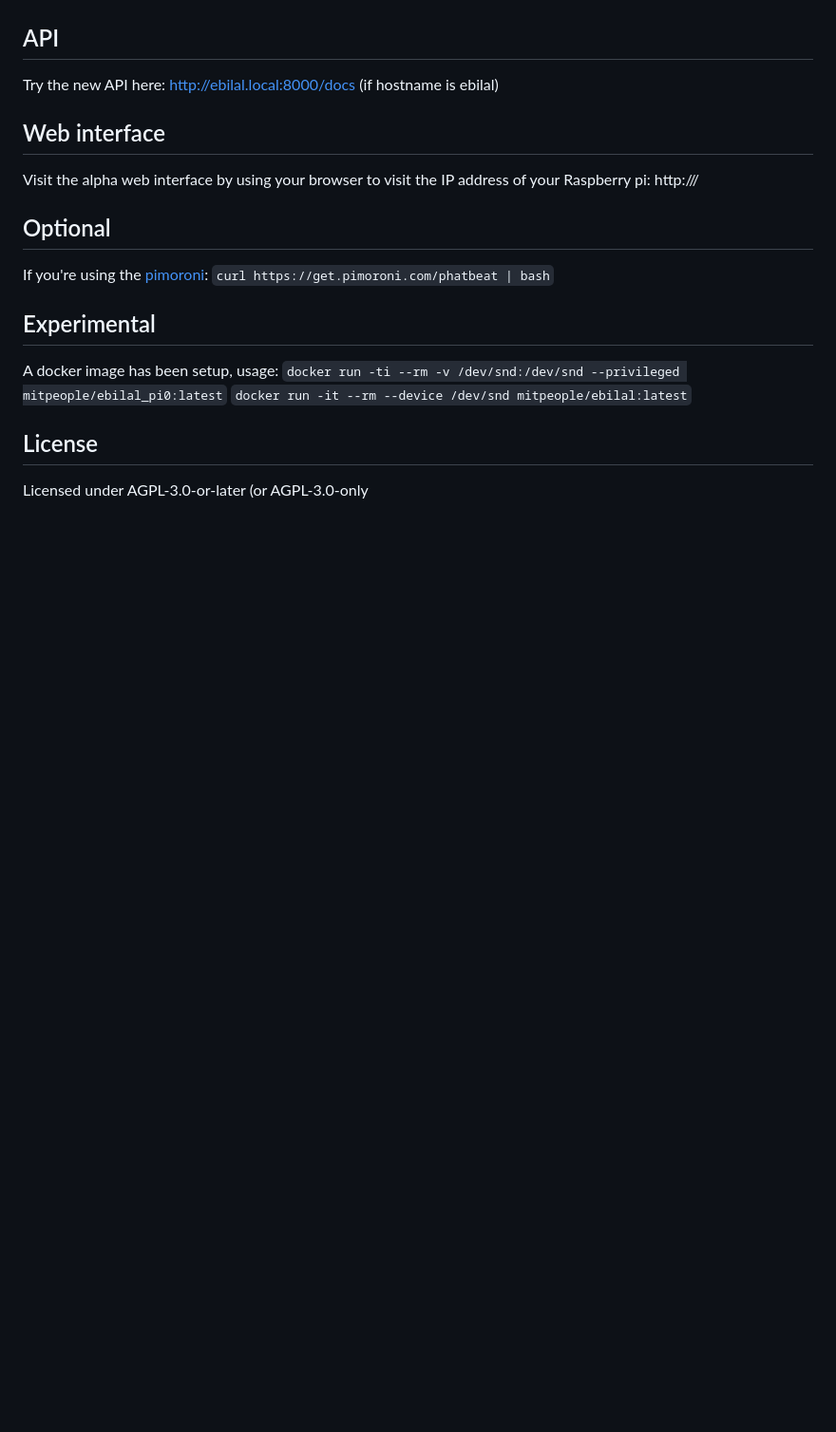
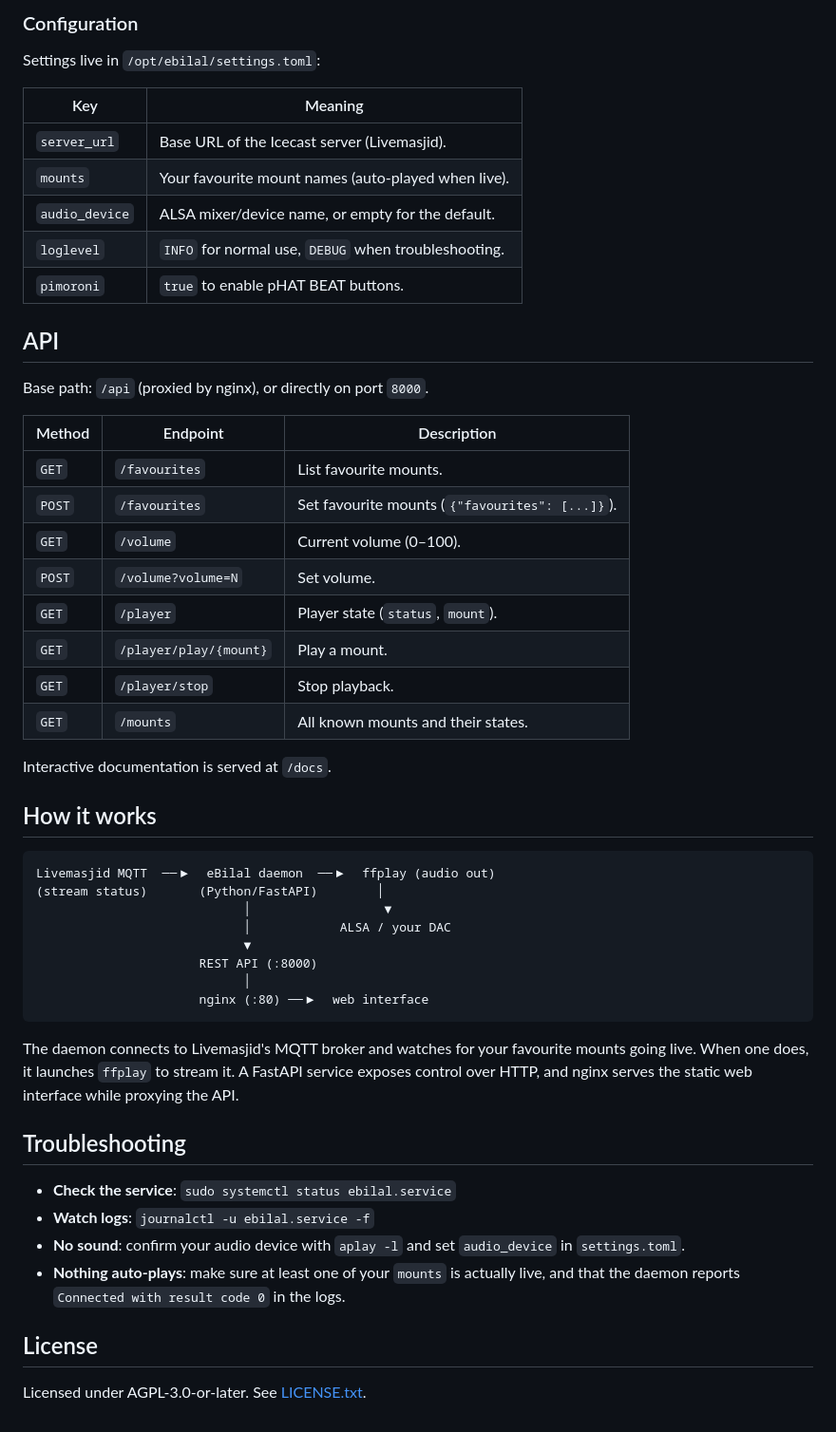
Before and after one commit to Muslims-in-IT/ebilal, a Markdown page: README.md, the part around one of its changes. Shown at 95% size. Drawn GitHub-style; blank space fills up the shorter version.

````diff
--- a/README.md
+++ b/README.md
@@ -31,20 +52,54 @@ Release notes:
+### Configuration
+
+Settings live in `/opt/ebilal/settings.toml`:
+
+| Key | Meaning |
+| --- | --- |
+| `server_url` | Base URL of the Icecast server (Livemasjid). |
+| `mounts` | Your favourite mount names (auto-played when live). |
+| `audio_device` | ALSA mixer/device name, or empty for the default. |
+| `loglevel` | `INFO` for normal use, `DEBUG` when troubleshooting. |
+| `pimoroni` | `true` to enable pHAT BEAT buttons. |
 
 ## API
-Try the new API here:
-http://ebilal.local:8000/docs  (if hostname is ebilal)
 
-## Web interface
-Visit the alpha web interface by using your browser to visit the IP address of your Raspberry pi: http://<pi ip address>/
+Base path: `/api` (proxied by nginx), or directly on port `8000`.
 
-## Optional
+| Method | Endpoint | Description |
+| --- | --- | --- |
+| `GET` | `/favourites` | List favourite mounts. |
+| `POST` | `/favourites` | Set favourite mounts (`{"favourites": [...]}`). |
+| `GET` | `/volume` | Current volume (0–100). |
+| `POST` | `/volume?volume=N` | Set volume. |
+| `GET` | `/player` | Player state (`status`, `mount`). |
+| `GET` | `/player/play/{mount}` | Play a mount. |
+| `GET` | `/player/stop` | Stop playback. |
+| `GET` | `/mounts` | All known mounts and their states. |
 
-If you're using the [pimoroni](https://shop.pimoroni.com/products/pirate-radio-pi-zero-w-project-kit):
-`curl https://get.pimoroni.com/phatbeat | bash`
+Interactive documentation is served at `/docs`.
 
-## Experimental
-A docker image has been setup, usage:
-`docker run -ti --rm -v /dev/snd:/dev/snd --privileged mitpeople/ebilal_pi0:latest`
-`docker run -it --rm --device /dev/snd mitpeople/ebilal:latest`
+## How it works
+
+```
+Livemasjid MQTT  ──▶  eBilal daemon  ──▶  ffplay (audio out)
+(stream status)       (Python/FastAPI)        │
+                            │                  ▼
+                            │            ALSA / your DAC
+                            ▼
+                      REST API (:8000)
+                            │
+                      nginx (:80) ──▶  web interface
+```
+
+The daemon connects to Livemasjid's MQTT broker and watches for your favourite mounts going live. When one does, it launches `ffplay` to stream it. A FastAPI service exposes control over HTTP, and nginx serves the static web interface while proxying the API.
+
+## Troubleshooting
+
+- **Check the service**: `sudo systemctl status ebilal.service`
+- **Watch logs**: `journalctl -u ebilal.service -f`
+- **No sound**: confirm your audio device with `aplay -l` and set `audio_device` in `settings.toml`.
+- **Nothing auto-plays**: make sure at least one of your `mounts` is actually live, and that the daemon reports `Connected with result code 0` in the logs.
 
 ## License
-Licensed under AGPL-3.0-or-later (or AGPL-3.0-only
+
+Licensed under AGPL-3.0-or-later. See [LICENSE.txt](LICENSE.txt).
````
Also changed, not shown: other parts of README.md (+42 -21 lines), docs/screenshot.png (added).
